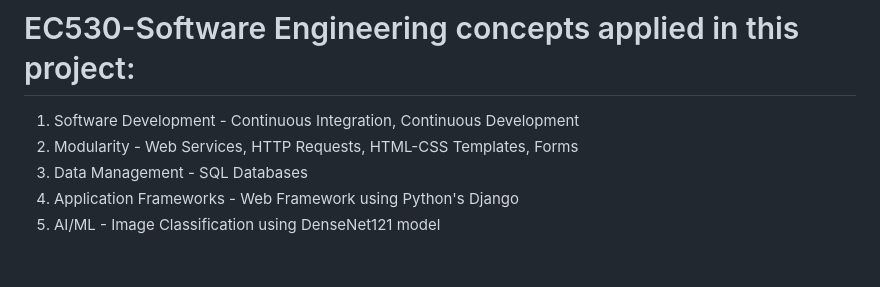
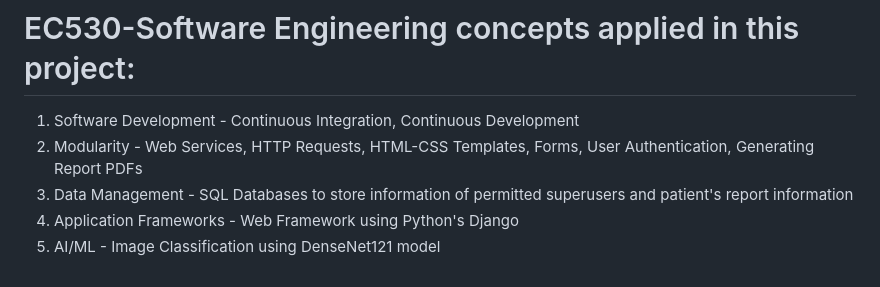
Before and after one commit to avantika747/XRay-Xplorer, a Markdown page: README.md, the part around one of its changes. Drawn GitHub-style.

```diff
--- a/README.md
+++ b/README.md
@@ -53,7 +53,7 @@ This piece of software is designed to help doctors upload images of Chest XRays
 
 # EC530-Software Engineering concepts applied in this project:
 1. Software Development - Continuous Integration, Continuous Development
-2. Modularity - Web Services, HTTP Requests, HTML-CSS Templates, Forms
-3. Data Management - SQL Databases
+2. Modularity - Web Services, HTTP Requests, HTML-CSS Templates, Forms, User Authentication, Generating Report PDFs
+3. Data Management - SQL Databases to store information of permitted superusers and patient's report information
 4. Application Frameworks - Web Framework using Python's Django
 5. AI/ML - Image Classification using DenseNet121 model
```
Also changed, not shown: other parts of README.md (+1 -1 lines).
